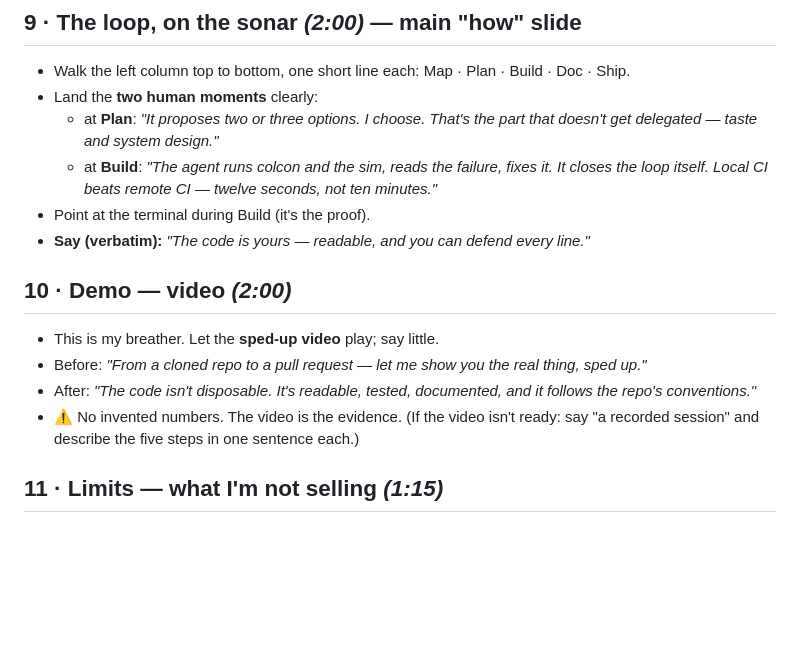
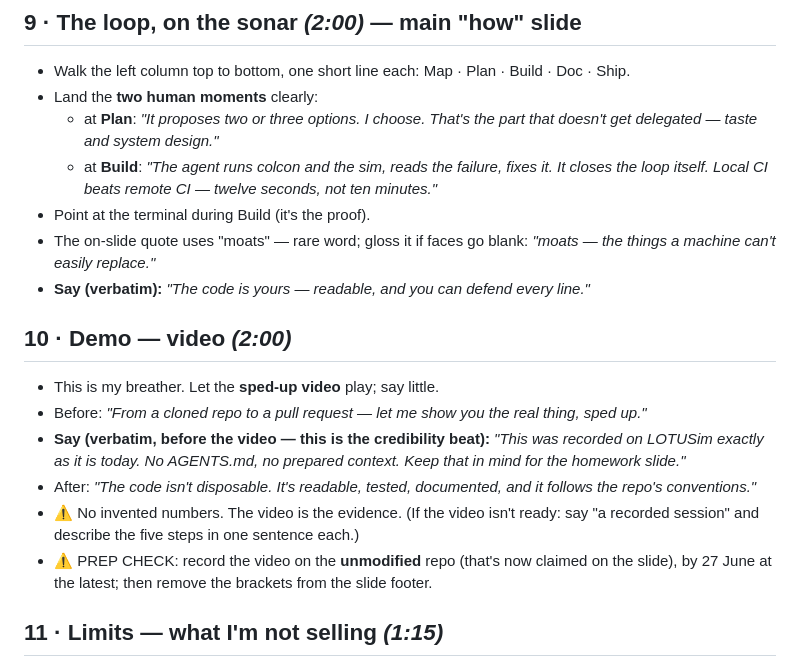
Before and after one commit to cmoron/lotusim-agents-talk, a Markdown page: speaker-notes.md, the part around one of its changes. GitHub-like rendering; blank space fills up the shorter version.

```diff
--- a/speaker-notes.md
+++ b/speaker-notes.md
@@ -77,13 +81,16 @@
   - at **Plan**: *"It proposes two or three options. I choose. That's the part that doesn't get delegated — taste and system design."*
   - at **Build**: *"The agent runs colcon and the sim, reads the failure, fixes it. It closes the loop itself. Local CI beats remote CI — twelve seconds, not ten minutes."*
 - Point at the terminal during Build (it's the proof).
+- The on-slide quote uses "moats" — rare word; gloss it if faces go blank: *"moats — the things a machine can't easily replace."*
 - **Say (verbatim):** *"The code is yours — readable, and you can defend every line."*
 
 ## 10 · Demo — video  *(2:00)*
 - This is my breather. Let the **sped-up video** play; say little.
 - Before: *"From a cloned repo to a pull request — let me show you the real thing, sped up."*
+- **Say (verbatim, before the video — this is the credibility beat):** *"This was recorded on LOTUSim exactly as it is today. No AGENTS.md, no prepared context. Keep that in mind for the homework slide."*
 - After: *"The code isn't disposable. It's readable, tested, documented, and it follows the repo's conventions."*
 - ⚠️ No invented numbers. The video is the evidence. (If the video isn't ready: say "a recorded session" and describe the five steps in one sentence each.)
+- ⚠️ PREP CHECK: record the video on the **unmodified** repo (that's now claimed on the slide), by 27 June at the latest; then remove the brackets from the slide footer.
 
 ## 11 · Limits — what I'm not selling  *(1:15)*
 - Four honest cards. Go fast, one line each.
```
Also changed, not shown: other parts of speaker-notes.md (+12 -3 lines).
